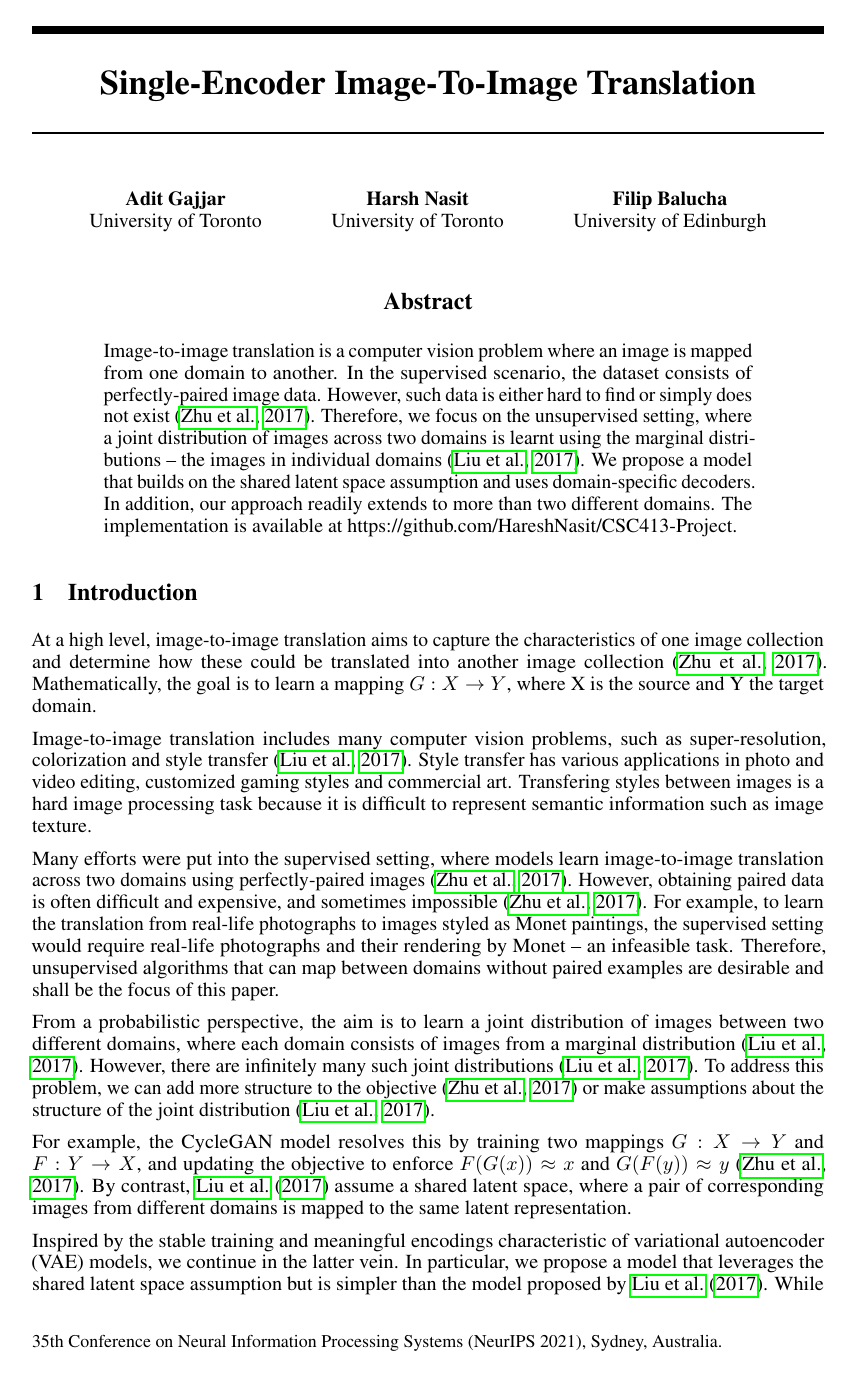
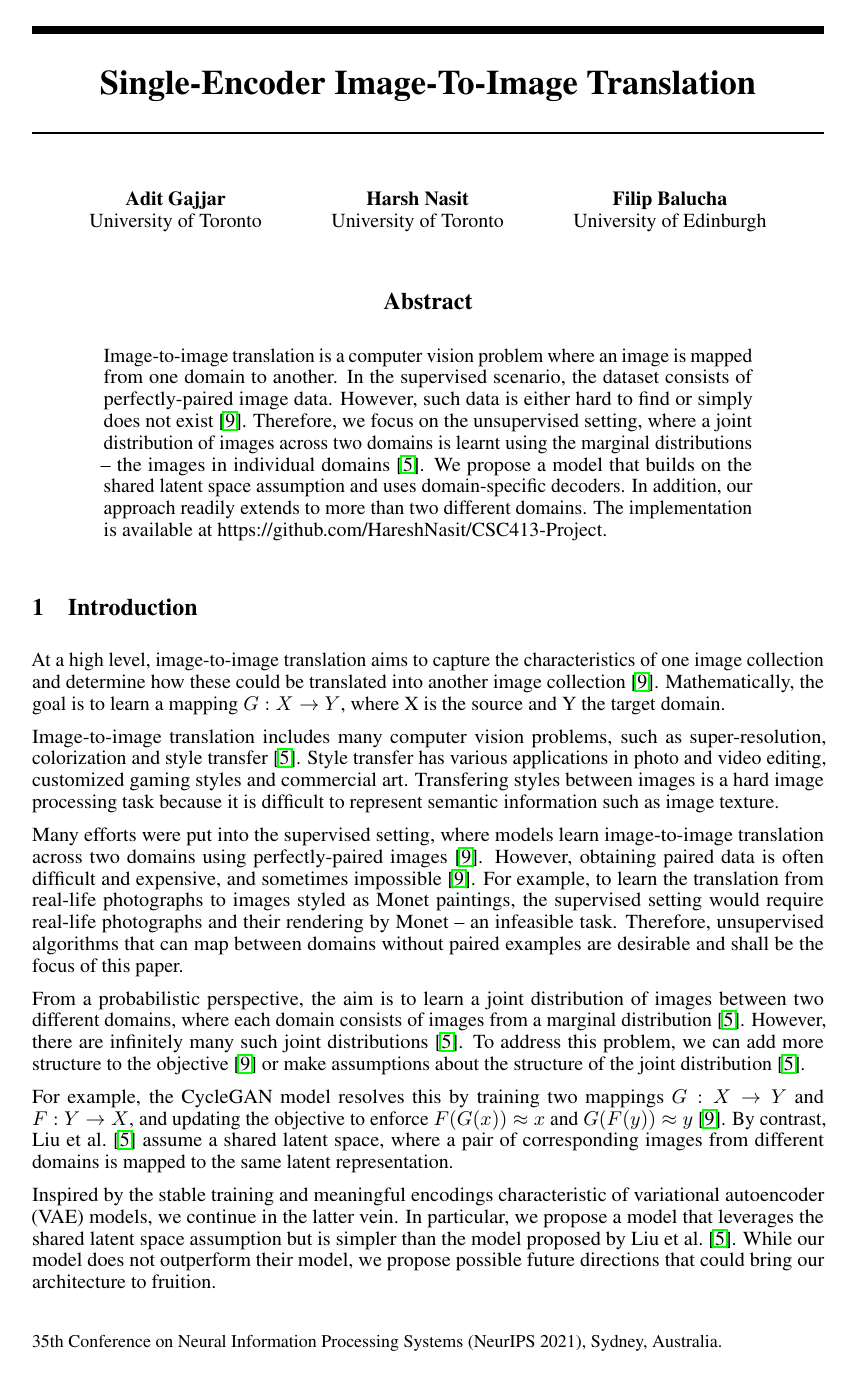
Before and after one commit to HareshNasit/CSC413-Project, a LaTeX paper (report/report.tex): page 1 of 11. Compiled offline with pdfLaTeX.

Commit message:
Change reference formatting

```diff
--- a/report/report.tex
+++ b/report/report.tex
@@ -34,7 +34,7 @@
 
 \usepackage{dirtytalk}      % quotations
 \bibliographystyle{abbrvnat}
-\setcitestyle{authoryear,open={(},close={)}} %Citation-related commands
+\setcitestyle{numbers,open={[},close={]}} %Citation-related commands
 
 \title{Single-Encoder Image-To-Image Translation}
 
```
